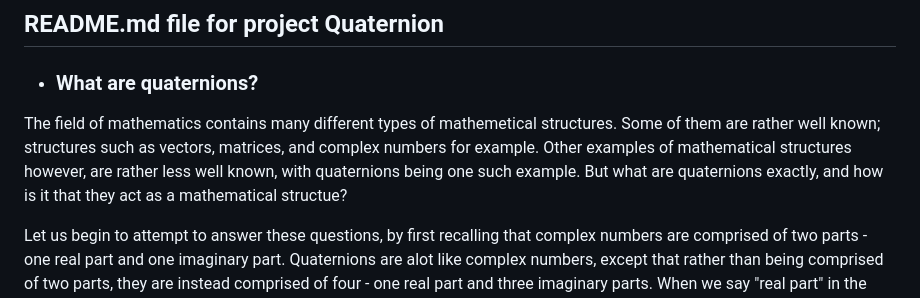
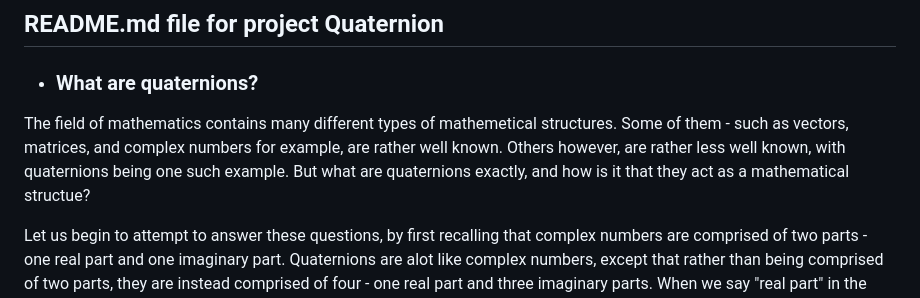
Before and after one commit to c-sanders/Quaternion, a Markdown page: README.md, the part around the change. Drawn GitHub-style.

```diff
--- a/README.md
+++ b/README.md
@@ -4,10 +4,9 @@
 * ### What are quaternions?
 
 The field of mathematics contains many different types of mathemetical structures.
-Some of them are rather well known; structures such as vectors, matrices, and complex numbers for example.
-Other examples of mathematical structures however, are rather less well known, with quaternions being
-one such example. But what are quaternions exactly, and how is it that they act as a mathematical
-structue?
+Some of them - such as vectors, matrices, and complex numbers for example, are rather well known.
+Others however, are rather less well known, with quaternions being one such example.
+But what are quaternions exactly, and how is it that they act as a mathematical structue?
 
 Let us begin to attempt to answer these questions, by first recalling that
 complex numbers are comprised of two parts - one real part and one imaginary part. Quaternions are
```
